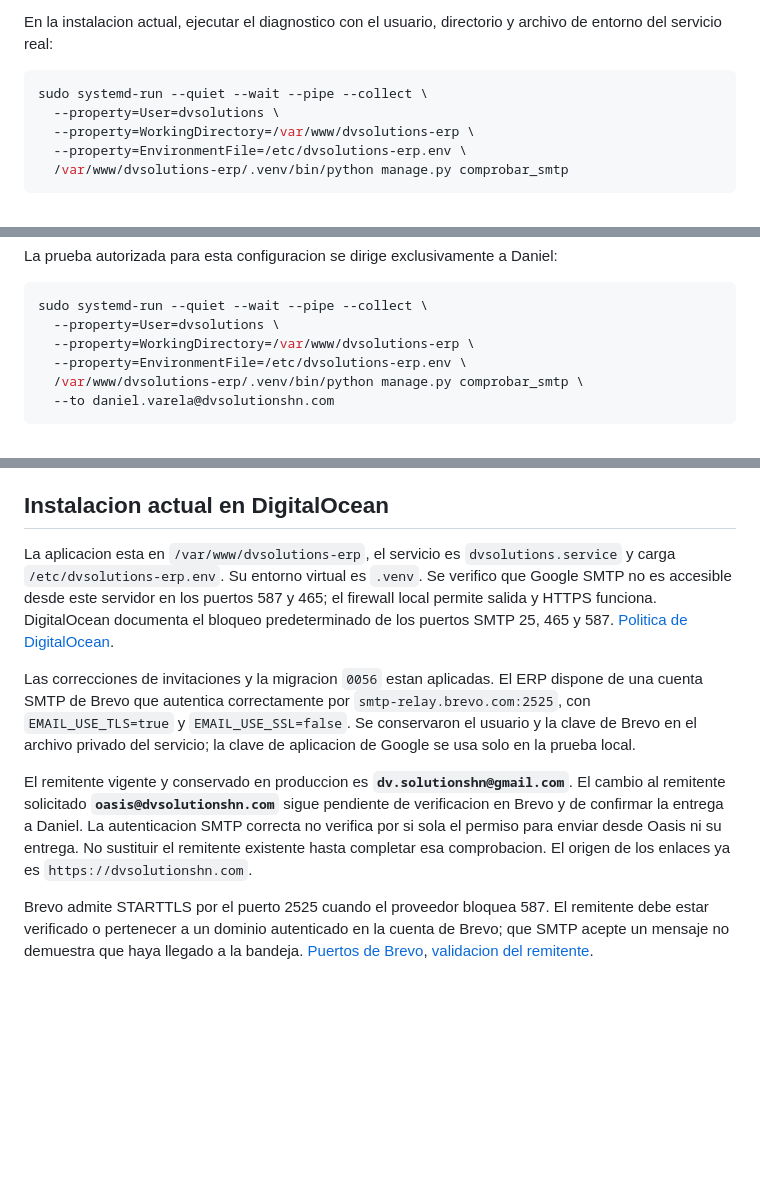
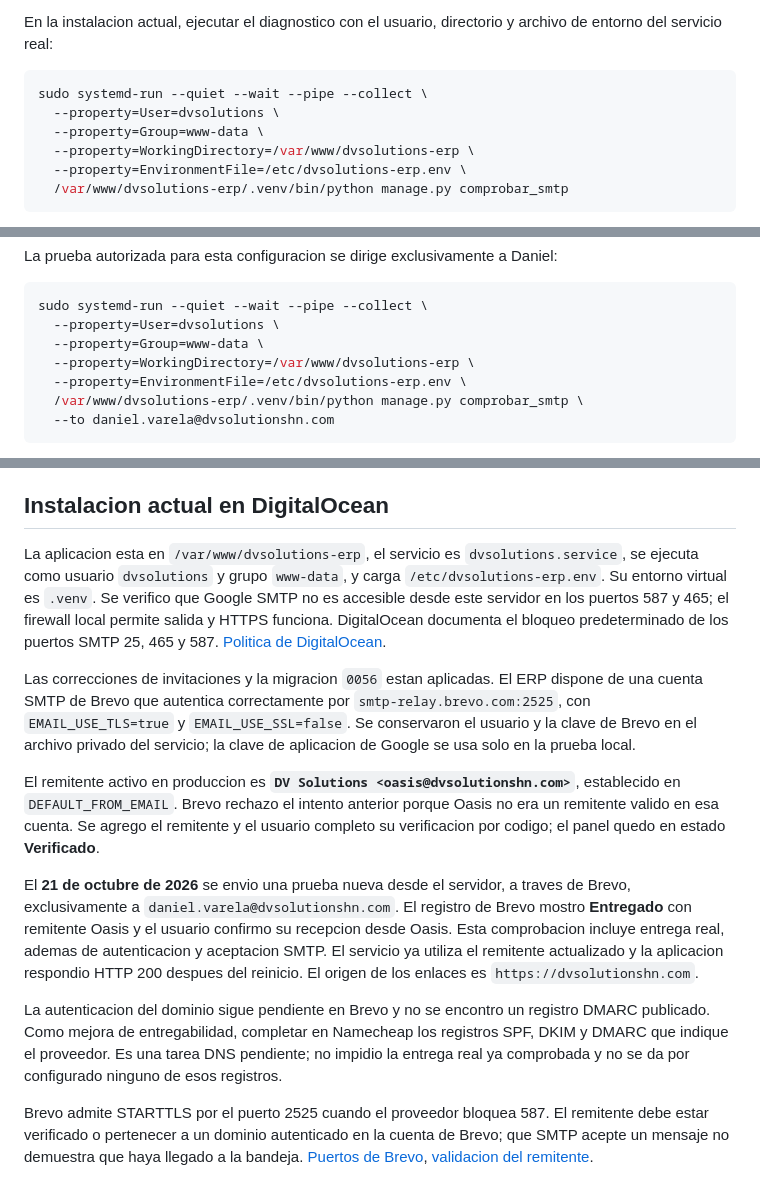
Before and after one commit to dvsolutionshn/dvsolutions-erp, a Markdown page: deploy/smtp_setup.md, 3 parts joined by grey strips. GitHub-like rendering; blank space fills up the shorter version.

Commit message:
Registrar entrega verificada desde Oasis en producción

````diff
--- a/deploy/smtp_setup.md
+++ b/deploy/smtp_setup.md
@@ -42,6 +42,7 @@ En la instalacion actual, ejecutar el diagnostico con el usuario, directorio y a
 ```bash
 sudo systemd-run --quiet --wait --pipe --collect \
   --property=User=dvsolutions \
+  --property=Group=www-data \
   --property=WorkingDirectory=/var/www/dvsolutions-erp \
   --property=EnvironmentFile=/etc/dvsolutions-erp.env \
   /var/www/dvsolutions-erp/.venv/bin/python manage.py comprobar_smtp
@@ -56,6 +57,7 @@ La prueba autorizada para esta configuracion se dirige exclusivamente a Daniel:
 ```bash
 sudo systemd-run --quiet --wait --pipe --collect \
   --property=User=dvsolutions \
+  --property=Group=www-data \
   --property=WorkingDirectory=/var/www/dvsolutions-erp \
   --property=EnvironmentFile=/etc/dvsolutions-erp.env \
   /var/www/dvsolutions-erp/.venv/bin/python manage.py comprobar_smtp \
@@ -113,10 +115,14 @@ En servidores con acceso permitido a Google SMTP, `bash deploy/configurar_smtp_g
 
 ## Instalacion actual en DigitalOcean
 
-La aplicacion esta en `/var/www/dvsolutions-erp`, el servicio es `dvsolutions.service` y carga `/etc/dvsolutions-erp.env`. Su entorno virtual es `.venv`. Se verifico que Google SMTP no es accesible desde este servidor en los puertos 587 y 465; el firewall local permite salida y HTTPS funciona. DigitalOcean documenta el bloqueo predeterminado de los puertos SMTP 25, 465 y 587. [Politica de DigitalOcean](https://docs.digitalocean.com/support/why-is-smtp-blocked/).
+La aplicacion esta en `/var/www/dvsolutions-erp`, el servicio es `dvsolutions.service`, se ejecuta como usuario `dvsolutions` y grupo `www-data`, y carga `/etc/dvsolutions-erp.env`. Su entorno virtual es `.venv`. Se verifico que Google SMTP no es accesible desde este servidor en los puertos 587 y 465; el firewall local permite salida y HTTPS funciona. DigitalOcean documenta el bloqueo predeterminado de los puertos SMTP 25, 465 y 587. [Politica de DigitalOcean](https://docs.digitalocean.com/support/why-is-smtp-blocked/).
 
 Las correcciones de invitaciones y la migracion `0056` estan aplicadas. El ERP dispone de una cuenta SMTP de Brevo que autentica correctamente por `smtp-relay.brevo.com:2525`, con `EMAIL_USE_TLS=true` y `EMAIL_USE_SSL=false`. Se conservaron el usuario y la clave de Brevo en el archivo privado del servicio; la clave de aplicacion de Google se usa solo en la prueba local.
 
-El remitente vigente y conservado en produccion es **`dv.solutionshn@gmail.com`**. El cambio al remitente solicitado **`oasis@dvsolutionshn.com`** sigue pendiente de verificacion en Brevo y de confirmar la entrega a Daniel. La autenticacion SMTP correcta no verifica por si sola el permiso para enviar desde Oasis ni su entrega. No sustituir el remitente existente hasta completar esa comprobacion. El origen de los enlaces ya es `https://dvsolutionshn.com`.
+El remitente activo en produccion es **`DV Solutions <oasis@dvsolutionshn.com>`**, establecido en `DEFAULT_FROM_EMAIL`. Brevo rechazo el intento anterior porque Oasis no era un remitente valido en esa cuenta. Se agrego el remitente y el usuario completo su verificacion por codigo; el panel quedo en estado **Verificado**.
+
+El **21 de octubre de 2026** se envio una prueba nueva desde el servidor, a traves de Brevo, exclusivamente a `daniel.varela@dvsolutionshn.com`. El registro de Brevo mostro **Entregado** con remitente Oasis y el usuario confirmo su recepcion desde Oasis. Esta comprobacion incluye entrega real, ademas de autenticacion y aceptacion SMTP. El servicio ya utiliza el remitente actualizado y la aplicacion respondio HTTP 200 despues del reinicio. El origen de los enlaces es `https://dvsolutionshn.com`.
+
+La autenticacion del dominio sigue pendiente en Brevo y no se encontro un registro DMARC publicado. Como mejora de entregabilidad, completar en Namecheap los registros SPF, DKIM y DMARC que indique el proveedor. Es una tarea DNS pendiente; no impidio la entrega real ya comprobada y no se da por configurado ninguno de esos registros.
 
 Brevo admite STARTTLS por el puerto 2525 cuando el proveedor bloquea 587. El remitente debe estar verificado o pertenecer a un dominio autenticado en la cuenta de Brevo; que SMTP acepte un mensaje no demuestra que haya llegado a la bandeja. [Puertos de Brevo](https://help.brevo.com/hc/en-us/articles/10905415650322-Which-SMTP-port-should-I-use-Port-587-465-or-2525), [validacion del remitente](https://help.brevo.com/hc/en-us/articles/115000188150-Troubleshooting-Issues-with-Brevo-SMTP).
````
